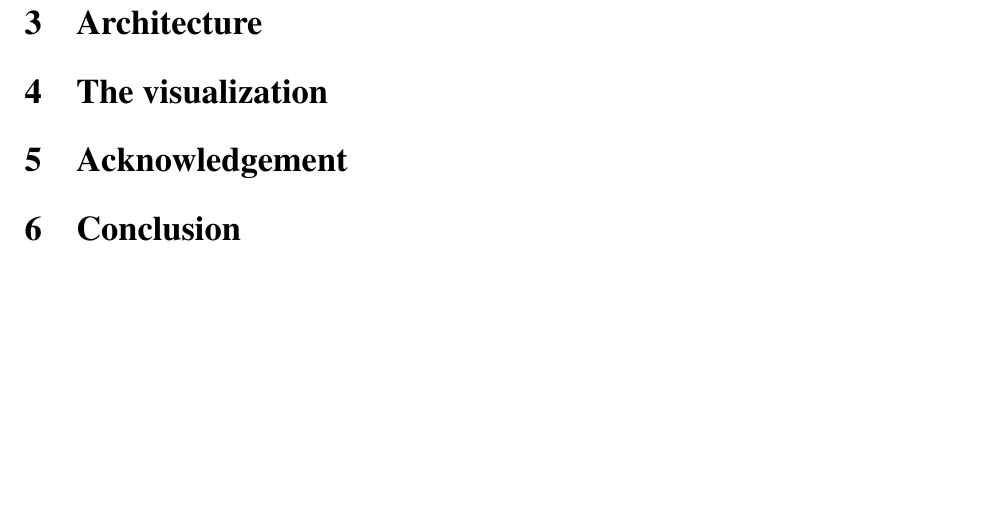
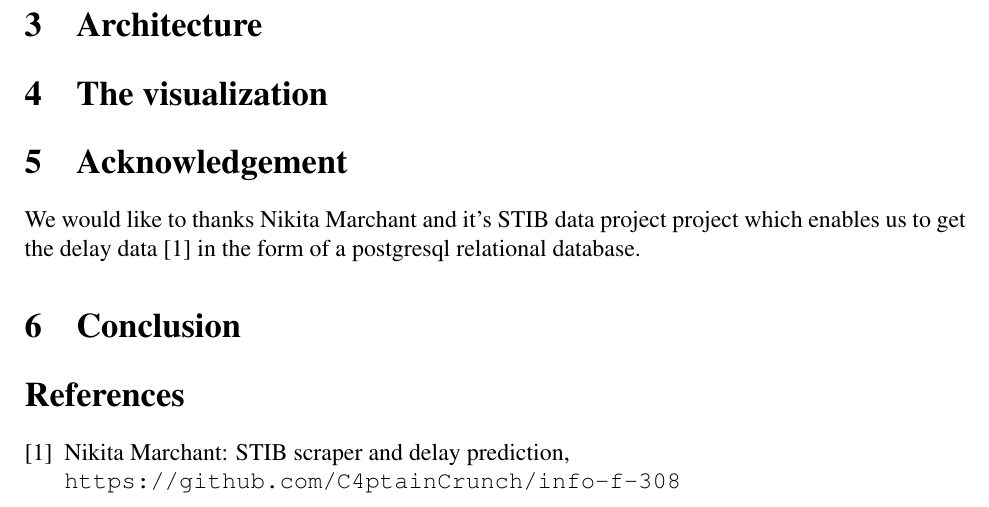
Before and after one commit to lunuju/infoviz, a LaTeX document (report/infoviz-repport.tex): part of page 2 of 2, cut so that both start at the same text, the shorter picture padded with empty space. Compiled offline with pdfLaTeX.

Commit message:
[add] aknoledgeemnt

```diff
--- a/report/infoviz-repport.tex
+++ b/report/infoviz-repport.tex
@@ -58,8 +58,22 @@ Some specifics period events that happened in the city in the last months were a
 
 \section{Acknowledgement}
 
+We would like to thanks Nikita Marchant and it's STIB data project project which enables us to get the delay data \cite{nikita} in the form of a postgresql relational database.
+
 \section{Conclusion}
 
 
 
+\begin{thebibliography}{9}
+%\bibitem{nikita}
+%Michel Goossens, Frank Mittelbach, and Alexander Samarin.
+%\textit{The \LaTeX\ Companion}.
+%Addison-Wesley, Reading, Massachusetts, 1993.
+
+\bibitem{nikita}
+Nikita Marchant: STIB scraper and delay prediction,
+\\\texttt{https://github.com/C4ptainCrunch/info-f-308}
+\end{thebibliography}
+
+
 \end{document}
```
